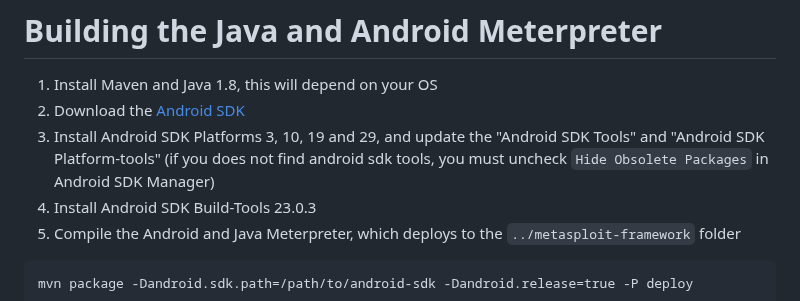
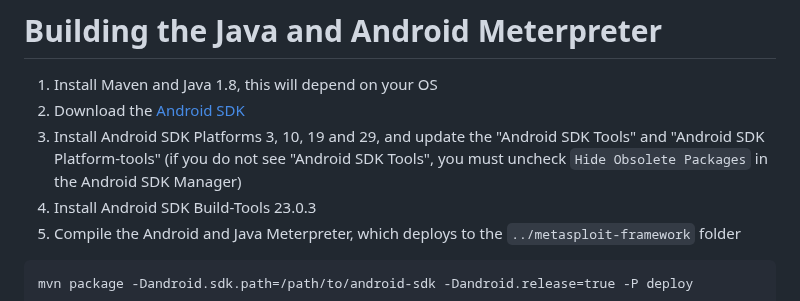
Before and after one commit to rapid7/metasploit-payloads, a Markdown page: java/README.md, the part around the change. Drawn GitHub-style.

Commit message:
Update java/README.md
Co-authored-by: Spencer McIntyre <58950994+smcintyre-r7@users.noreply.github.com>

````diff
--- a/java/README.md
+++ b/java/README.md
@@ -2,7 +2,7 @@
 
 1. Install Maven and Java 1.8, this will depend on your OS
 1. Download the [Android SDK](https://developer.android.com/sdk/index.html)
-1. Install Android SDK Platforms 3, 10, 19 and 29, and update the "Android SDK Tools" and "Android SDK Platform-tools" (if you does not find android sdk tools, you must uncheck `Hide Obsolete Packages` in Android SDK Manager)
+1. Install Android SDK Platforms 3, 10, 19 and 29, and update the "Android SDK Tools" and "Android SDK Platform-tools" (if you do not see "Android SDK Tools", you must uncheck `Hide Obsolete Packages` in the Android SDK Manager)
 1. Install Android SDK Build-Tools 23.0.3
 1. Compile the Android and Java Meterpreter, which deploys to the `../metasploit-framework` folder
 ```
````
